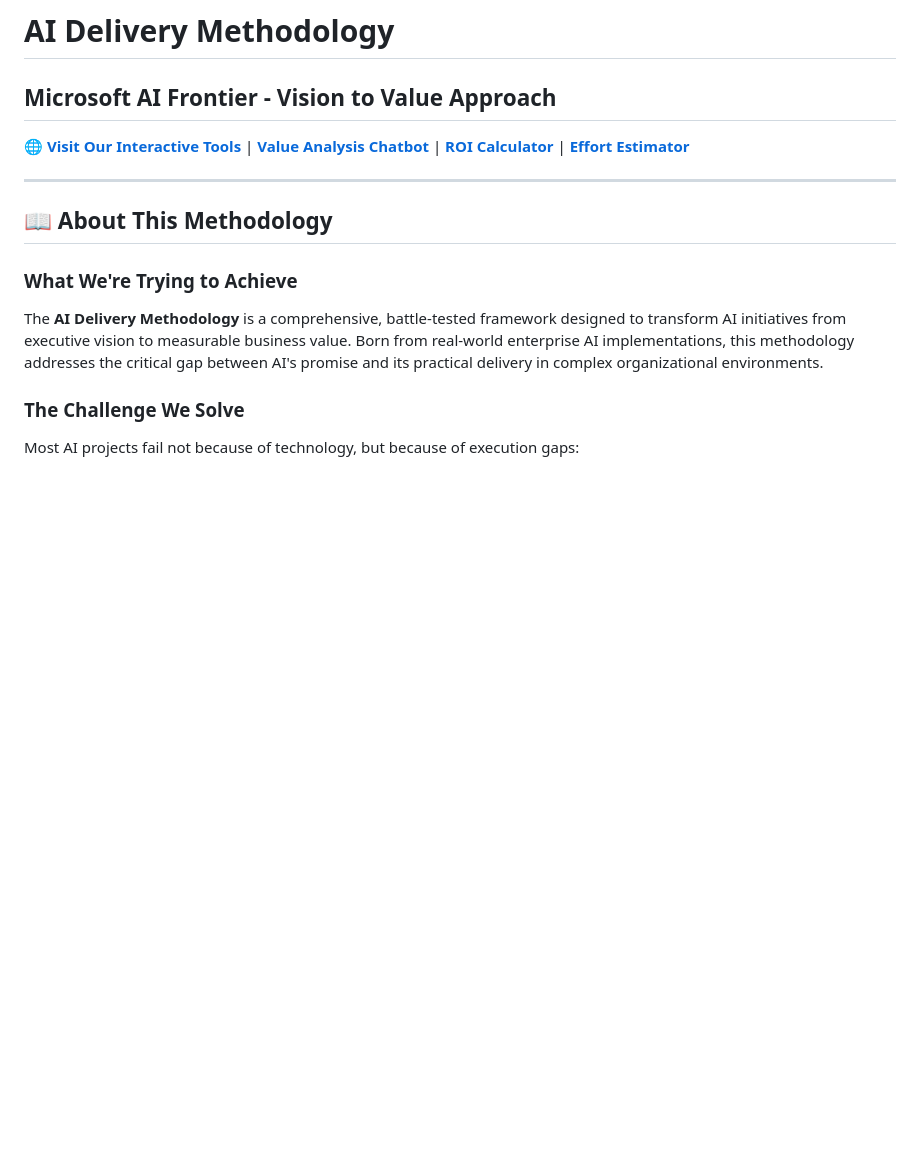
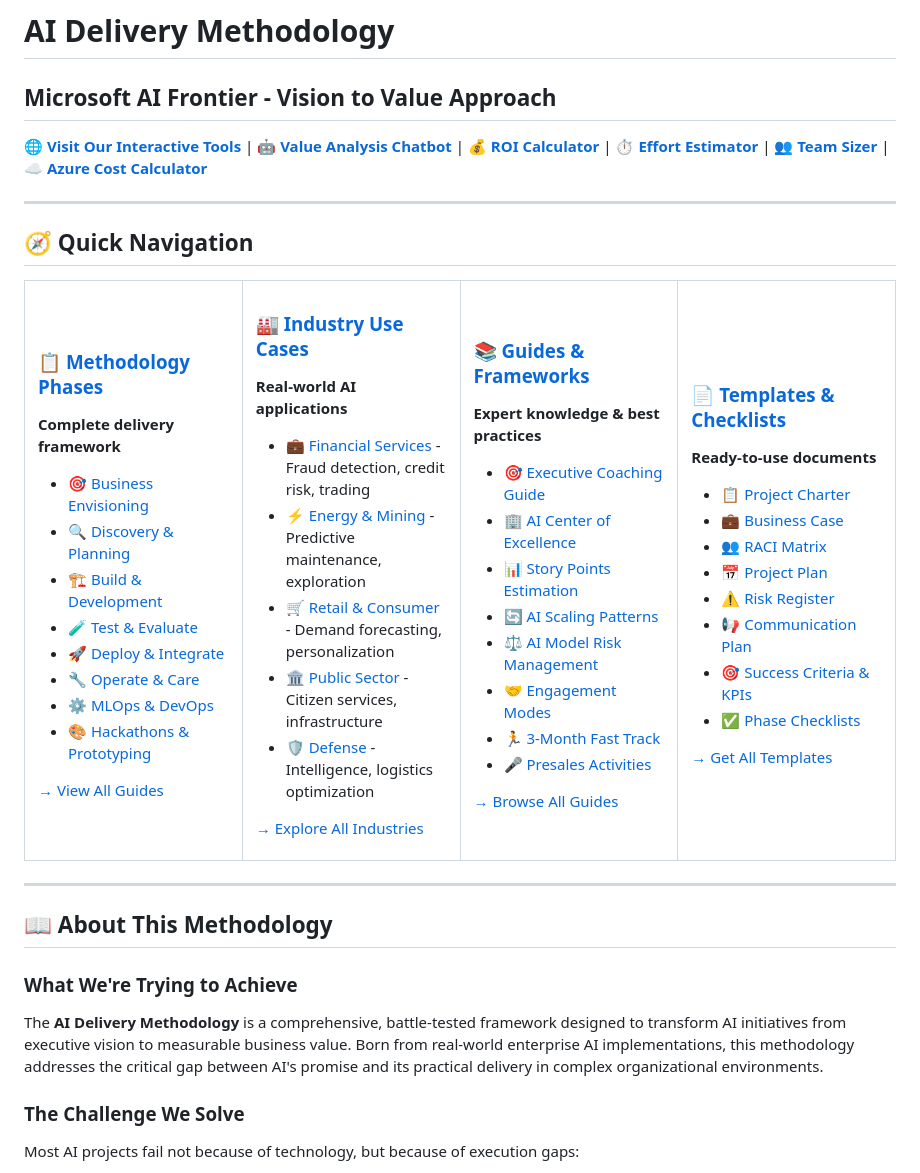
Before and after one commit to andreaswasita/AI-Delivery-Methodology, a Markdown page: README.md, the part around the change. Rendered like a GitHub page; blank space fills up the shorter version.

Commit message:
Add Quick Navigation tiles and fix calculator links
- Fix 404 links: Update paths to calculators subdirectory
- Add Team Sizer and Azure Cost Calculator to header
- Create 4-column Quick Navigation table with tiles:
  * Methodology Phases - All delivery phases with guides
  * Industry Use Cases - 5 industry verticals with real examples
  * Guides & Frameworks - 8 key guides and best practices
  * Templates & Checklists - Ready-to-use documents
- Add icons and emojis for visual navigation
- Include direct links to specific content within each tile
- Footer links to browse full sections

```diff
--- a/README.md
+++ b/README.md
@@ -1,7 +1,77 @@
 # AI Delivery Methodology
 ## Microsoft AI Frontier - Vision to Value Approach
 
-🌐 **[Visit Our Interactive Tools](https://andreaswasita.github.io/AI-Delivery-Methodology/)** | **[Value Analysis Chatbot](https://andreaswasita.github.io/AI-Delivery-Methodology/calculators/value-analysis-chatbot.html)** | **[ROI Calculator](https://andreaswasita.github.io/AI-Delivery-Methodology/calculators/roi-calculator.html)** | **[Effort Estimator](https://andreaswasita.github.io/AI-Delivery-Methodology/calculators/effort-estimator.html)**
+🌐 **[Visit Our Interactive Tools](https://andreaswasita.github.io/AI-Delivery-Methodology/)** | 🤖 **[Value Analysis Chatbot](https://andreaswasita.github.io/AI-Delivery-Methodology/calculators/value-analysis-chatbot.html)** | 💰 **[ROI Calculator](https://andreaswasita.github.io/AI-Delivery-Methodology/calculators/roi-calculator.html)** | ⏱️ **[Effort Estimator](https://andreaswasita.github.io/AI-Delivery-Methodology/calculators/effort-estimator.html)** | 👥 **[Team Sizer](https://andreaswasita.github.io/AI-Delivery-Methodology/calculators/team-sizer.html)** | ☁️ **[Azure Cost Calculator](https://andreaswasita.github.io/AI-Delivery-Methodology/calculators/azure-cost-estimator.html)**
+
+---
+
+## 🧭 Quick Navigation
+
+<table>
+<tr>
+<td width="25%" valign="top">
+
+### 📋 [Methodology Phases](./guides)
+**Complete delivery framework**
+- 🎯 [Business Envisioning](./guides/business-envisioning-workshop-guide.md)
+- 🔍 [Discovery & Planning](./guides/mobilisation-complete-guide.md)
+- 🏗️ [Build & Development](./guides/build-phase-complete-guide.md)
+- 🧪 [Test & Evaluate](./guides/test-evaluate-phase-complete-guide.md)
+- 🚀 [Deploy & Integrate](./guides/prepare-deploy-phase-complete-guide.md)
+- 🔧 [Operate & Care](./guides/operate-care-phase-complete-guide.md)
+- ⚙️ [MLOps & DevOps](./guides/mlops-devops-complete-guide.md)
+- 🎨 [Hackathons & Prototyping](./guides/hackathons-complete-guide.md)
+
+[→ View All Guides](./guides)
+
+</td>
+<td width="25%" valign="top">
+
+### 🏭 [Industry Use Cases](./guides/industry-use-cases)
+**Real-world AI applications**
+- 💼 [Financial Services](./guides/industry-use-cases/financial-services-use-cases.md) - Fraud detection, credit risk, trading
+- ⚡ [Energy & Mining](./guides/industry-use-cases/energy-mining-use-cases.md) - Predictive maintenance, exploration
+- 🛒 [Retail & Consumer](./guides/industry-use-cases/retail-consumer-use-cases.md) - Demand forecasting, personalization
+- 🏛️ [Public Sector](./guides/industry-use-cases/public-sector-use-cases.md) - Citizen services, infrastructure
+- 🛡️ [Defense](./guides/industry-use-cases/defense-security-use-cases.md) - Intelligence, logistics optimization
+
+[→ Explore All Industries](./guides/industry-use-cases)
+
+</td>
+<td width="25%" valign="top">
+
+### 📚 [Guides & Frameworks](./guides)
+**Expert knowledge & best practices**
+- 🎯 [Executive Coaching Guide](./guides/executive-coaching-guide.md)
+- 🏢 [AI Center of Excellence](./guides/ai-center-of-excellence-framework.md)
+- 📊 [Story Points Estimation](./guides/story-points-estimation-guide.md)
+- 🔄 [AI Scaling Patterns](./guides/ai-scaling-patterns-guide.md)
+- ⚖️ [AI Model Risk Management](./guides/ai-model-risk-management-guide.md)
+- 🤝 [Engagement Modes](./guides/engagement-modes-framework.md)
+- 🏃 [3-Month Fast Track](./guides/3-month-fast-track-guide.md)
+- 🎤 [Presales Activities](./guides/presales-discovery-activities-for-presentations.md)
+
+[→ Browse All Guides](./guides)
+
+</td>
+<td width="25%" valign="top">
+
+### 📄 [Templates & Checklists](./templates)
+**Ready-to-use documents**
+- 📋 [Project Charter](./templates/01-project-charter.md)
+- 💼 [Business Case](./templates/02-business-case.md)
+- 👥 [RACI Matrix](./templates/03-raci-matrix.md)
+- 📅 [Project Plan](./templates/04-project-plan-roadmap.md)
+- ⚠️ [Risk Register](./templates/05-risk-register.md)
+- 📢 [Communication Plan](./templates/06-communication-plan.md)
+- 🎯 [Success Criteria & KPIs](./templates/07-success-criteria-kpis.md)
+- ✅ [Phase Checklists](./checklists)
+
+[→ Get All Templates](./templates)
+
+</td>
+</tr>
+</table>
 
 ---
 
```
